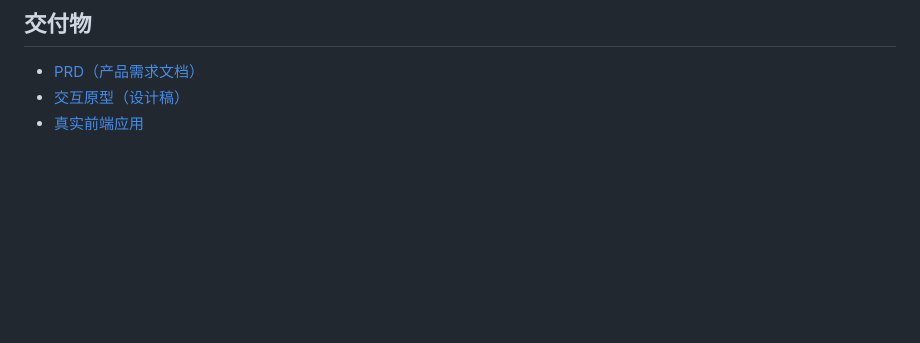
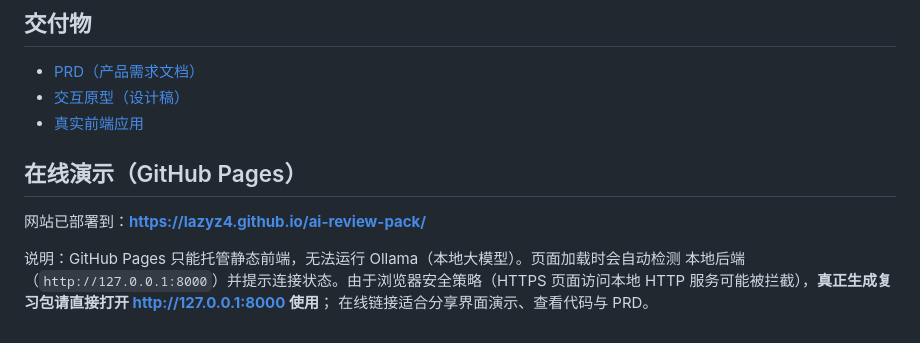
Before and after one commit to lazyz4/ai-review-pack, a Markdown page: README.md, the part around the change. Drawn GitHub-style; blank space fills up the shorter version.

Commit message:
补充 GitHub Pages 在线演示说明

```diff
--- a/README.md
+++ b/README.md
@@ -109,3 +109,12 @@ ollama serve
 - [PRD（产品需求文档）](outputs/PRD.md)
 - [交互原型（设计稿）](outputs/prototype.html)
 - [真实前端应用](frontend/index.html)
+
+## 在线演示（GitHub Pages）
+
+网站已部署到：**https://lazyz4.github.io/ai-review-pack/**
+
+说明：GitHub Pages 只能托管静态前端，无法运行 Ollama（本地大模型）。页面加载时会自动检测
+本地后端（`http://127.0.0.1:8000`）并提示连接状态。由于浏览器安全策略（HTTPS 页面访问本地
+HTTP 服务可能被拦截），**真正生成复习包请直接打开 <http://127.0.0.1:8000> 使用**；
+在线链接适合分享界面演示、查看代码与 PRD。
```
